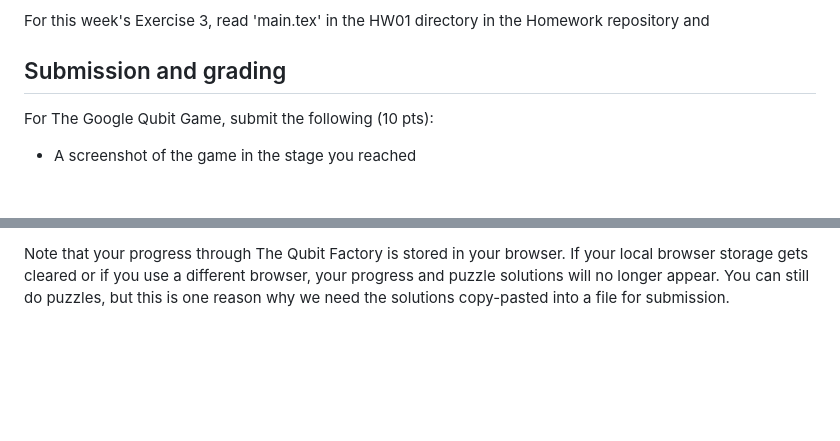
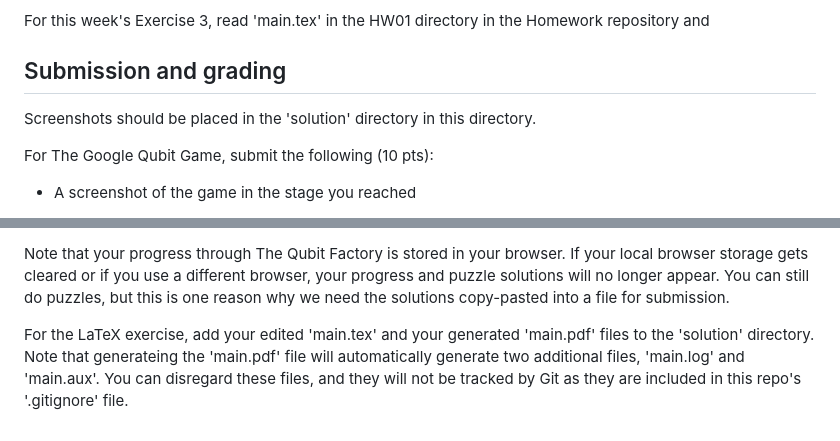
Before and after one commit to tonymullen/qhw, a Markdown page: HW01/readme.md, 2 parts joined by grey strips. Rendered like a GitHub page; blank space fills up the shorter version.

Commit message:
edit HW1 readme

```diff
--- a/HW01/readme.md
+++ b/HW01/readme.md
@@ -64,6 +64,8 @@ For this week's Exercise 3, read 'main.tex' in the HW01 directory in the Homewor
 
 ## Submission and grading
 
+Screenshots should be placed in the 'solution' directory in this directory.
+
 For The Google Qubit Game, submit the following (10 pts):
 
 * A screenshot of the game in the stage you reached
@@ -78,3 +80,5 @@ For The Qubit Factory game, submit the following (up to 130 pts):
 
 Note that your progress through The Qubit Factory is stored in your browser. If your local browser storage gets cleared or if you use a different browser, your progress and puzzle solutions will no longer appear. You can still do puzzles, but this is one reason
 why we need the solutions copy-pasted into a file for submission.
+
+For the LaTeX exercise, add your edited 'main.tex' and your generated 'main.pdf' files to the 'solution' directory. Note that generateing the 'main.pdf' file will automatically generate two additional files, 'main.log' and 'main.aux'. You can disregard these files, and they will not be tracked by Git as they are included in this repo's '.gitignore' file.
```
